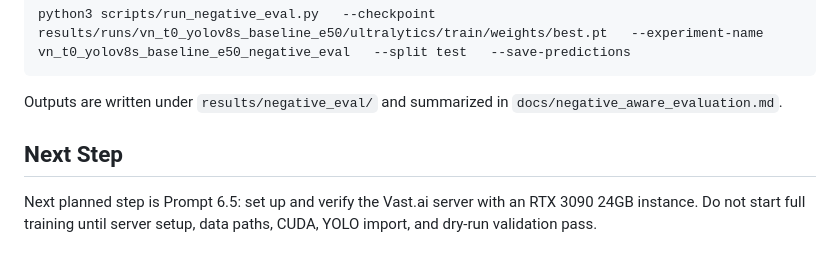
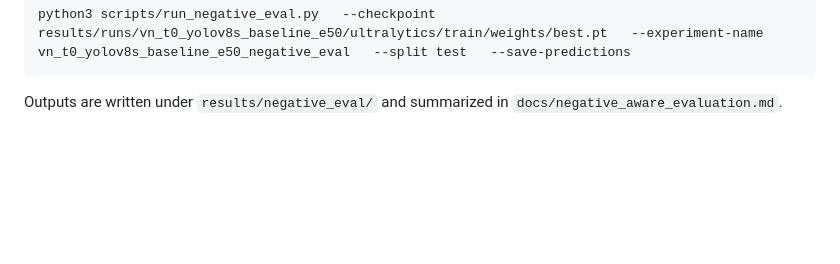
Before and after one commit to khanhnt/wood_defect_datacentric, a Markdown page: README.md, the part around the change. GitHub-like rendering; blank space fills up the shorter version.

````diff
--- a/README.md
+++ b/README.md
@@ -115,7 +115,3 @@ python3 scripts/run_negative_eval.py   --checkpoint results/runs/vn_t0_yolov8s_b
 ```
 
 Outputs are written under `results/negative_eval/` and summarized in `docs/negative_aware_evaluation.md`.
-
-## Next Step
-
-Next planned step is Prompt 6.5: set up and verify the Vast.ai server with an RTX 3090 24GB instance. Do not start full training until server setup, data paths, CUDA, YOLO import, and dry-run validation pass.
````
